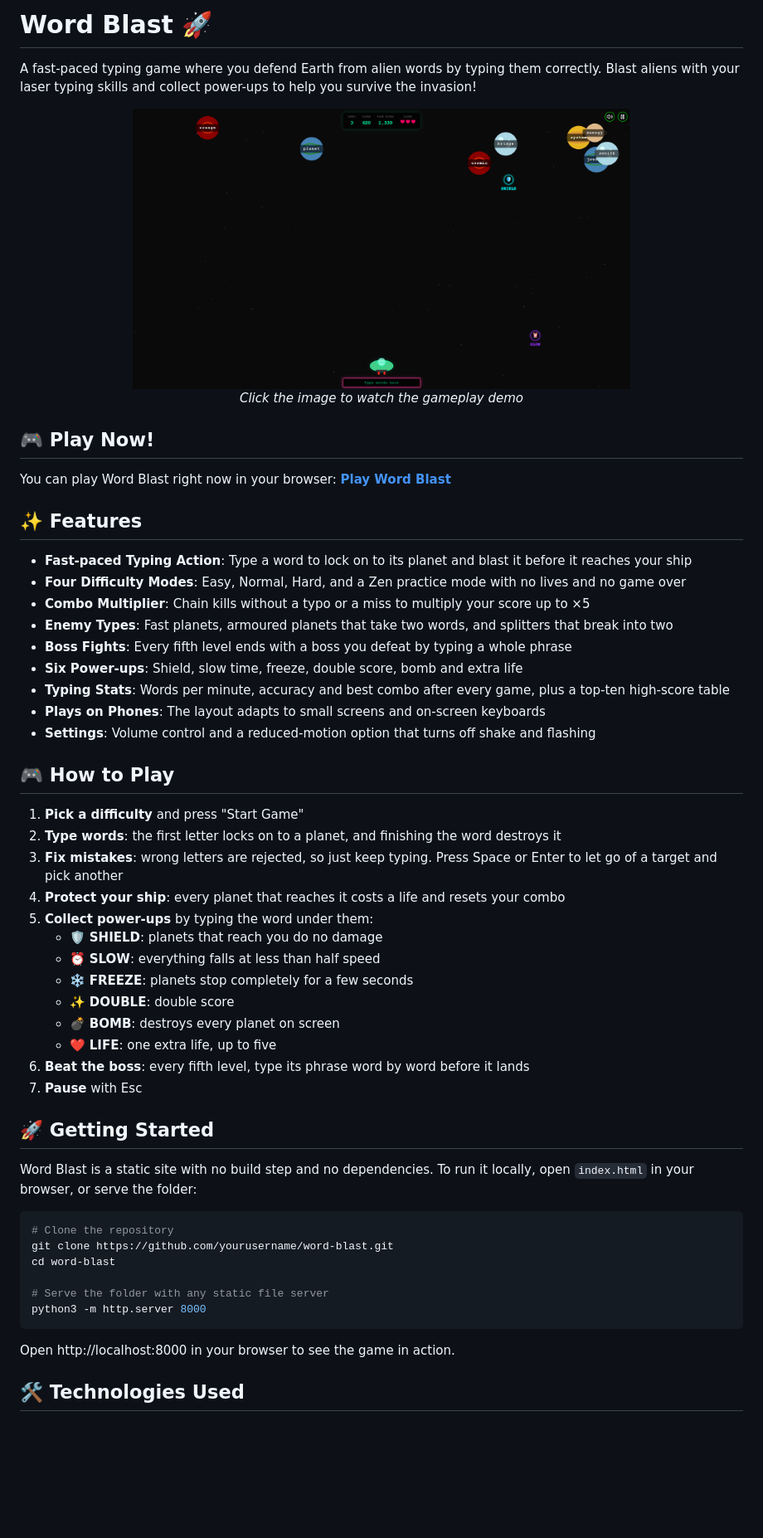
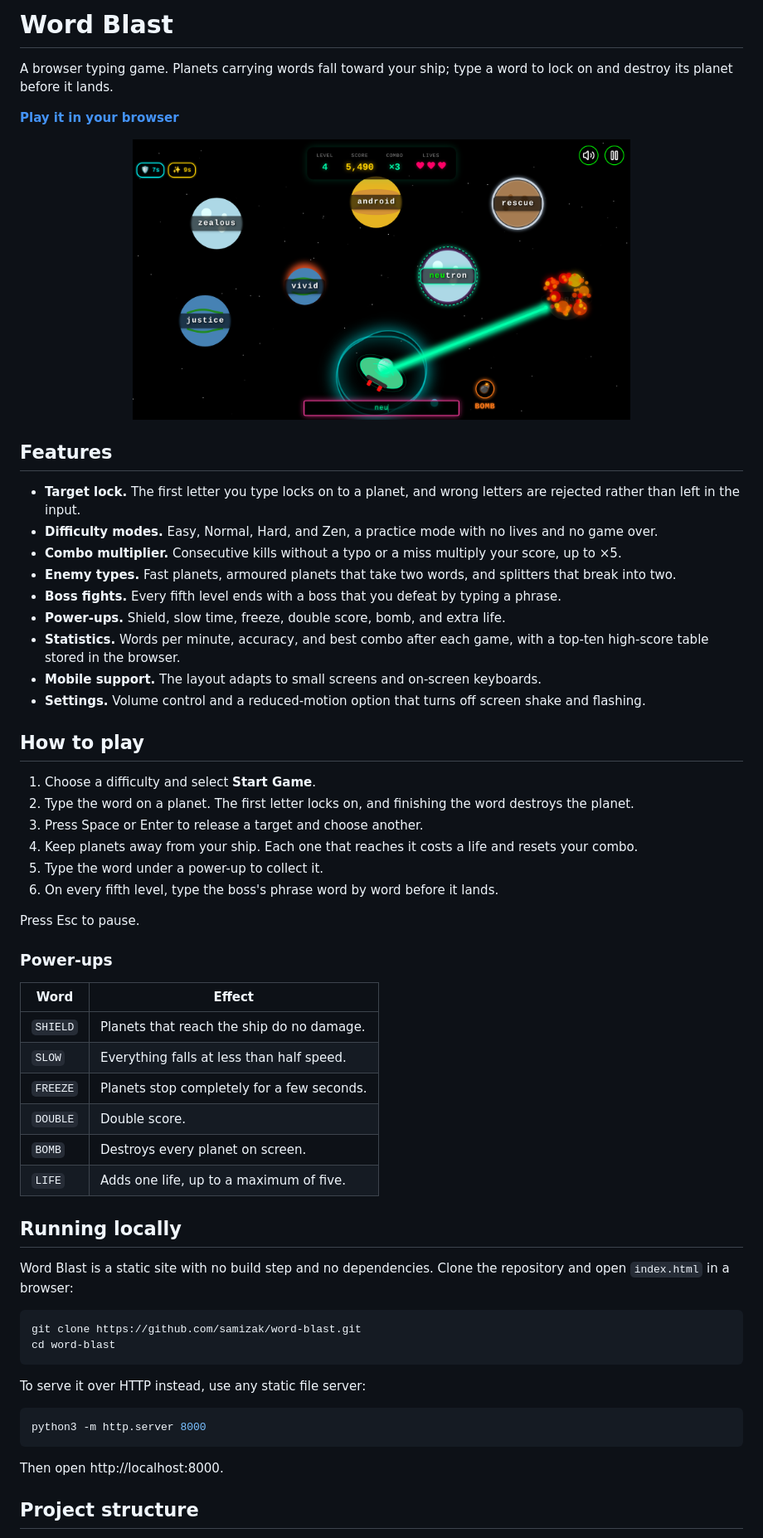
Before and after one commit to samizak/word-blast, a Markdown page: README.md, the part around one of its changes. Shown at 83% size. GitHub-like rendering; pictures changed too: word-blast-preview.png; blank space fills up the shorter version.

Commit message:
docs: rewrite README and refresh the preview screenshot
Drop the emoji and promotional tone, remove the placeholder demo-video
link, point the clone URL at the real repository, and move power-ups
into a table. The preview image now shows the current game in hard
mode.

Co-Authored-By: Claude Fable 5.2 <noreply@anthropic.com>

````diff
--- a/README.md
+++ b/README.md
@@ -1,62 +1,63 @@
-# Word Blast 🚀
+# Word Blast
 
-A fast-paced typing game where you defend Earth from alien words by typing them correctly. Blast aliens with your laser typing skills and collect power-ups to help you survive the invasion!
+A browser typing game. Planets carrying words fall toward your ship; type a word to lock on and destroy its planet before it lands.
+
+**[Play it in your browser](https://word-blast-game.vercel.app/)**
 
 <p align="center">
-  <a href="https://youtu.be/your-video-id">
-    <img src="word-blast-preview.png" alt="Word Blast Game Demo" width="600">
-  </a>
-  <br>
-  <em>Click the image to watch the gameplay demo</em>
+  <img src="word-blast-preview.png" alt="Word Blast gameplay" width="600">
 </p>
 
-## 🎮 Play Now!
+## Features
 
-You can play Word Blast right now in your browser:
-[**Play Word Blast**](https://word-blast-game.vercel.app/)
+- **Target lock.** The first letter you type locks on to a planet, and wrong letters are rejected rather than left in the input.
+- **Difficulty modes.** Easy, Normal, Hard, and Zen, a practice mode with no lives and no game over.
+- **Combo multiplier.** Consecutive kills without a typo or a miss multiply your score, up to ×5.
+- **Enemy types.** Fast planets, armoured planets that take two words, and splitters that break into two.
+- **Boss fights.** Every fifth level ends with a boss that you defeat by typing a phrase.
+- **Power-ups.** Shield, slow time, freeze, double score, bomb, and extra life.
+- **Statistics.** Words per minute, accuracy, and best combo after each game, with a top-ten high-score table stored in the browser.
+- **Mobile support.** The layout adapts to small screens and on-screen keyboards.
+- **Settings.** Volume control and a reduced-motion option that turns off screen shake and flashing.
 
-## ✨ Features
+## How to play
 
-- **Fast-paced Typing Action**: Type a word to lock on to its planet and blast it before it reaches your ship
-- **Four Difficulty Modes**: Easy, Normal, Hard, and a Zen practice mode with no lives and no game over
-- **Combo Multiplier**: Chain kills without a typo or a miss to multiply your score up to ×5
-- **Enemy Types**: Fast planets, armoured planets that take two words, and splitters that break into two
-- **Boss Fights**: Every fifth level ends with a boss you defeat by typing a whole phrase
-- **Six Power-ups**: Shield, slow time, freeze, double score, bomb and extra life
-- **Typing Stats**: Words per minute, accuracy and best combo after every game, plus a top-ten high-score table
-- **Plays on Phones**: The layout adapts to small screens and on-screen keyboards
-- **Settings**: Volume control and a reduced-motion option that turns off shake and flashing
+1. Choose a difficulty and select **Start Game**.
+2. Type the word on a planet. The first letter locks on, and finishing the word destroys the planet.
+3. Press Space or Enter to release a target and choose another.
+4. Keep planets away from your ship. Each one that reaches it costs a life and resets your combo.
+5. Type the word under a power-up to collect it.
+6. On every fifth level, type the boss's phrase word by word before it lands.
 
-## 🎮 How to Play
+Press Esc to pause.
 
-1. **Pick a difficulty** and press "Start Game"
-2. **Type words**: the first letter locks on to a planet, and finishing the word destroys it
-3. **Fix mistakes**: wrong letters are rejected, so just keep typing. Press Space or Enter to let go of a target and pick another
-4. **Protect your ship**: every planet that reaches it costs a life and resets your combo
-5. **Collect power-ups** by typing the word under them:
-   - 🛡️ **SHIELD**: planets that reach you do no damage
-   - ⏰ **SLOW**: everything falls at less than half speed
-   - ❄️ **FREEZE**: planets stop completely for a few seconds
-   - ✨ **DOUBLE**: double score
-   - 💣 **BOMB**: destroys every planet on screen
-   - ❤️ **LIFE**: one extra life, up to five
-6. **Beat the boss**: every fifth level, type its phrase word by word before it lands
-7. **Pause** with Esc
+### Power-ups
 
-## 🚀 Getting Started
+| Word     | Effect                                         |
+| -------- | ---------------------------------------------- |
+| `SHIELD` | Planets that reach the ship do no damage.      |
+| `SLOW`   | Everything falls at less than half speed.      |
+| `FREEZE` | Planets stop completely for a few seconds.     |
+| `DOUBLE` | Double score.                                  |
+| `BOMB`   | Destroys every planet on screen.               |
+| `LIFE`   | Adds one life, up to a maximum of five.        |
 
-Word Blast is a static site with no build step and no dependencies. To run it locally, open `index.html` in your browser, or serve the folder:
+## Running locally
+
+Word Blast is a static site with no build step and no dependencies. Clone the repository and open `index.html` in a browser:
 
 ```bash
-# Clone the repository
-git clone https://github.com/yourusername/word-blast.git
+git clone https://github.com/samizak/word-blast.git
 cd word-blast
+```
 
-# Serve the folder with any static file server
+To serve it over HTTP instead, use any static file server:
+
+```bash
 python3 -m http.server 8000
 ```
 
-Open http://localhost:8000 in your browser to see the game in action.
+Then open http://localhost:8000.
 
-## 🛠️ Technologies Used
+## Project structure
 
````
Also changed, not shown: other parts of README.md (+22 -26 lines).
